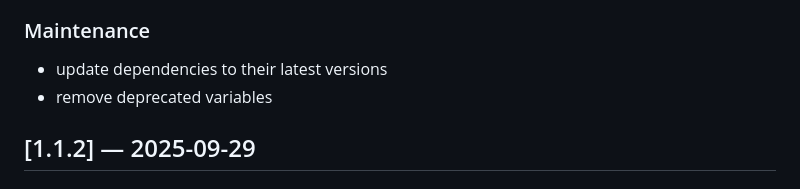
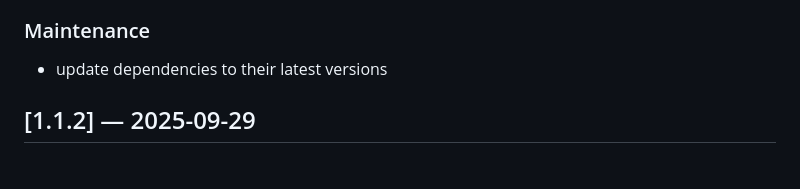
Before and after one commit to surfinzap/bikkuri-theme-vscode, a Markdown page: CHANGELOG.md, the part around the change. Rendered like a GitHub page.

Commit message:
Update Changelog

```diff
--- a/CHANGELOG.md
+++ b/CHANGELOG.md
@@ -20,7 +20,6 @@ Security
 
 ### Maintenance
 - update dependencies to their latest versions
-- remove deprecated variables
 
 
 
```
